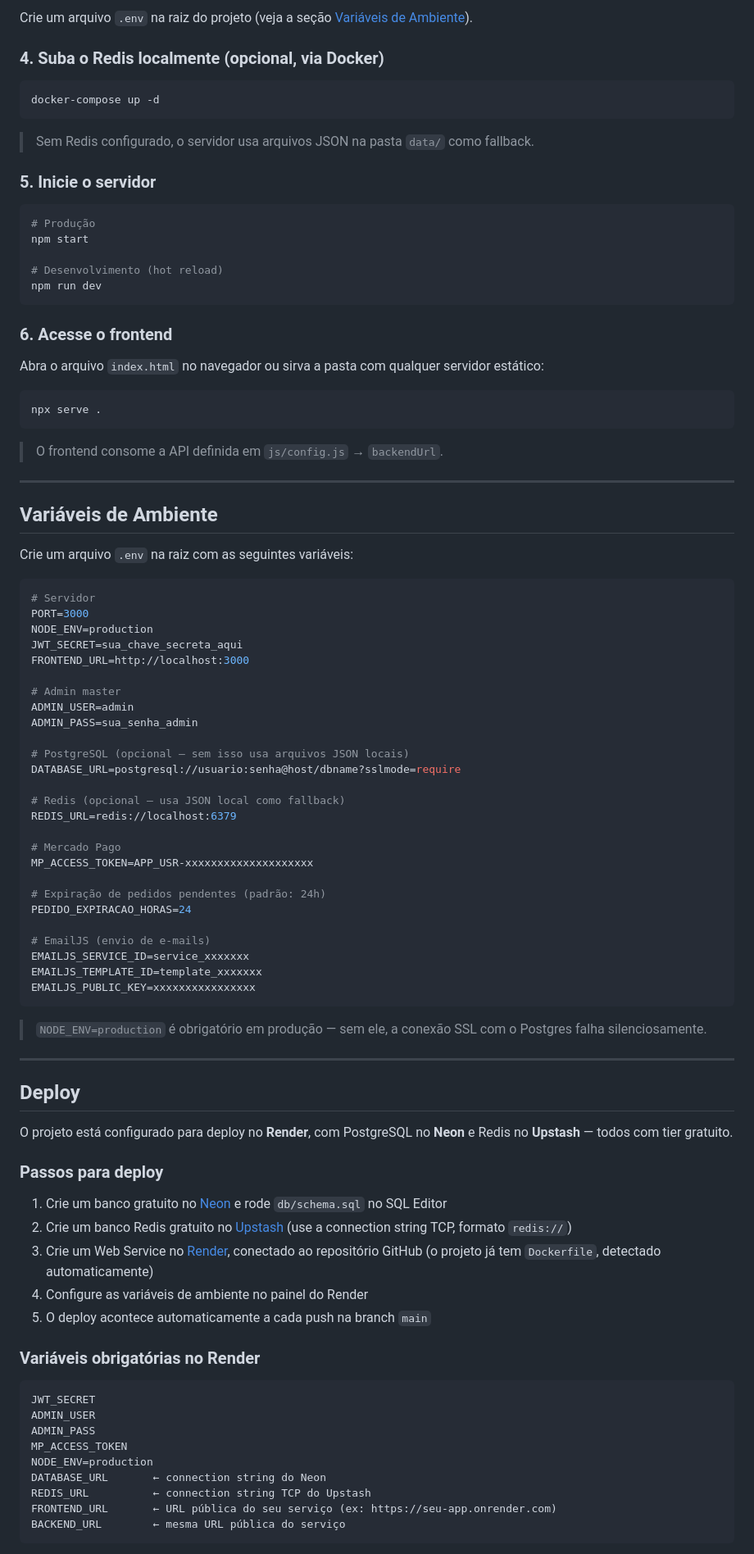
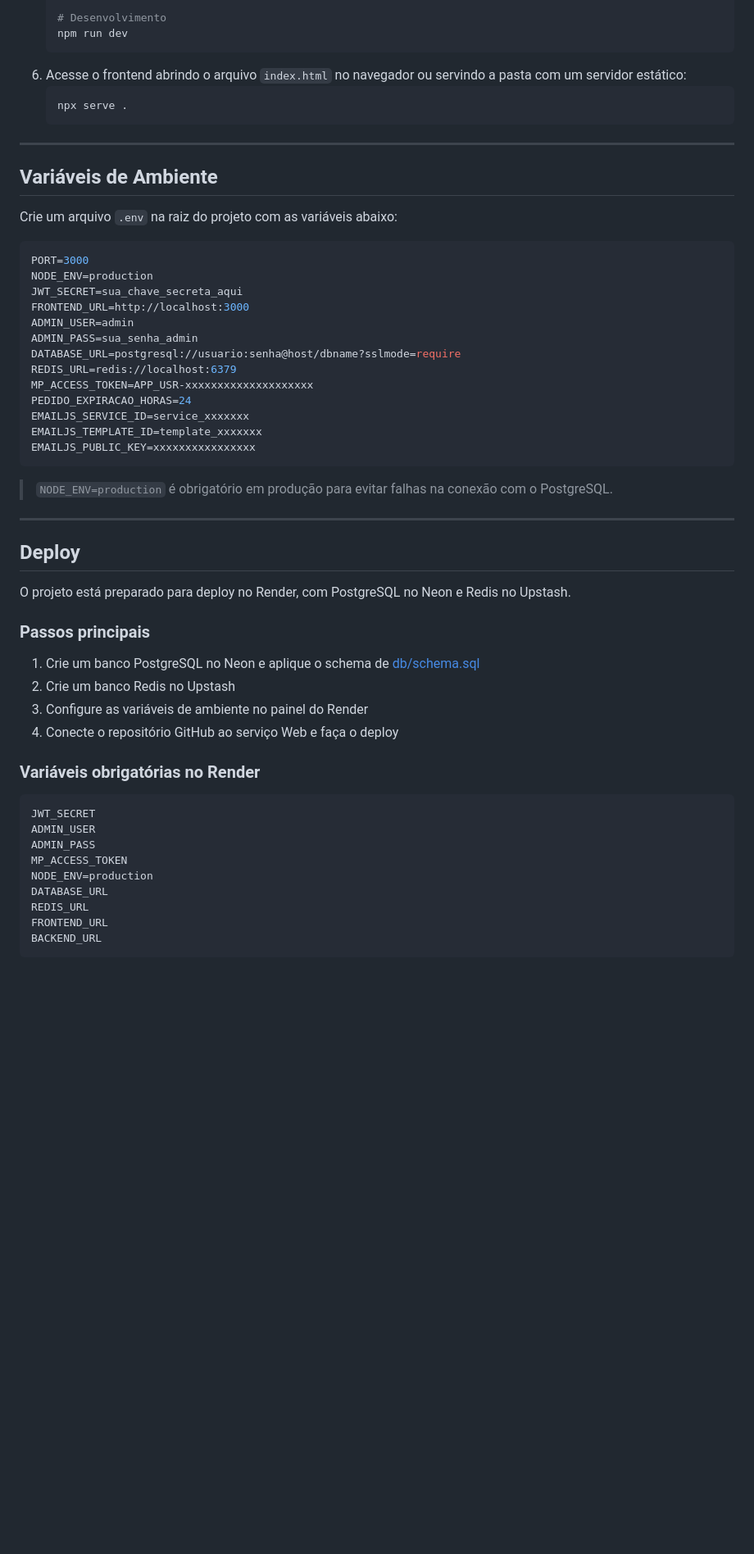
Before and after one commit to alekxnv/comic-geek-store, a Markdown page: README.md, the part around one of its changes. Shown at 82% size. Rendered like a GitHub page; blank space fills up the shorter version.

````diff
--- a/README.md
+++ b/README.md
@@ -178,94 +135,56 @@ npm install
-Crie um arquivo `.env` na raiz do projeto (veja a seção [Variáveis de Ambiente](#variáveis-de-ambiente)).
-
-### 4. Suba o Redis localmente (opcional, via Docker)
-
-```bash
-docker-compose up -d
-```
-
-> Sem Redis configurado, o servidor usa arquivos JSON na pasta `data/` como fallback.
-
-### 5. Inicie o servidor
-
-```bash
-# Produção
-npm start
-
-# Desenvolvimento (hot reload)
-npm run dev
-```
-
-### 6. Acesse o frontend
-
-Abra o arquivo `index.html` no navegador ou sirva a pasta com qualquer servidor estático:
-
-```bash
-npx serve .
-```
-
-> O frontend consome a API definida em `js/config.js` → `backendUrl`.
+   # Desenvolvimento
+   npm run dev
+   ```
+6. Acesse o frontend abrindo o arquivo `index.html` no navegador ou servindo a pasta com um servidor estático:
+   ```bash
+   npx serve .
+   ```
 
 ---
 
 ## Variáveis de Ambiente
 
-Crie um arquivo `.env` na raiz com as seguintes variáveis:
+Crie um arquivo `.env` na raiz do projeto com as variáveis abaixo:
 
 ```env
-# Servidor
 PORT=3000
 NODE_ENV=production
 JWT_SECRET=sua_chave_secreta_aqui
 FRONTEND_URL=http://localhost:3000
-
-# Admin master
 ADMIN_USER=admin
 ADMIN_PASS=sua_senha_admin
-
-# PostgreSQL (opcional — sem isso usa arquivos JSON locais)
 DATABASE_URL=postgresql://usuario:senha@host/dbname?sslmode=require
-
-# Redis (opcional — usa JSON local como fallback)
 REDIS_URL=redis://localhost:6379
-
-# Mercado Pago
 MP_ACCESS_TOKEN=APP_USR-xxxxxxxxxxxxxxxxxxxx
-
-# Expiração de pedidos pendentes (padrão: 24h)
 PEDIDO_EXPIRACAO_HORAS=24
-
-# EmailJS (envio de e-mails)
 EMAILJS_SERVICE_ID=service_xxxxxxx
 EMAILJS_TEMPLATE_ID=template_xxxxxxx
 EMAILJS_PUBLIC_KEY=xxxxxxxxxxxxxxxx
 ```
 
-> `NODE_ENV=production` é obrigatório em produção — sem ele, a conexão SSL com o Postgres falha silenciosamente.
+> `NODE_ENV=production` é obrigatório em produção para evitar falhas na conexão com o PostgreSQL.
 
 ---
 
 ## Deploy
 
-O projeto está configurado para deploy no **Render**, com PostgreSQL no **Neon** e Redis no **Upstash** — todos com tier gratuito.
+O projeto está preparado para deploy no Render, com PostgreSQL no Neon e Redis no Upstash.
 
-### Passos para deploy
-
-1. Crie um banco gratuito no [Neon](https://neon.tech) e rode `db/schema.sql` no SQL Editor
-2. Crie um banco Redis gratuito no [Upstash](https://upstash.com) (use a connection string TCP, formato `redis://`)
-3. Crie um Web Service no [Render](https://render.com), conectado ao repositório GitHub (o projeto já tem `Dockerfile`, detectado automaticamente)
-4. Configure as variáveis de ambiente no painel do Render
-5. O deploy acontece automaticamente a cada push na branch `main`
+### Passos principais
+1. Crie um banco PostgreSQL no Neon e aplique o schema de [db/schema.sql](db/schema.sql)
+2. Crie um banco Redis no Upstash
+3. Configure as variáveis de ambiente no painel do Render
+4. Conecte o repositório GitHub ao serviço Web e faça o deploy
 
 ### Variáveis obrigatórias no Render
-
-```
+```text
 JWT_SECRET
 ADMIN_USER
 ADMIN_PASS
 MP_ACCESS_TOKEN
 NODE_ENV=production
-DATABASE_URL       ← connection string do Neon
-REDIS_URL          ← connection string TCP do Upstash
-FRONTEND_URL       ← URL pública do seu serviço (ex: https://seu-app.onrender.com)
-BACKEND_URL        ← mesma URL pública do serviço
+DATABASE_URL
+REDIS_URL
+FRONTEND_URL
+BACKEND_URL
 ```
````
Also changed, not shown: other parts of README.md (+71 -116 lines).
